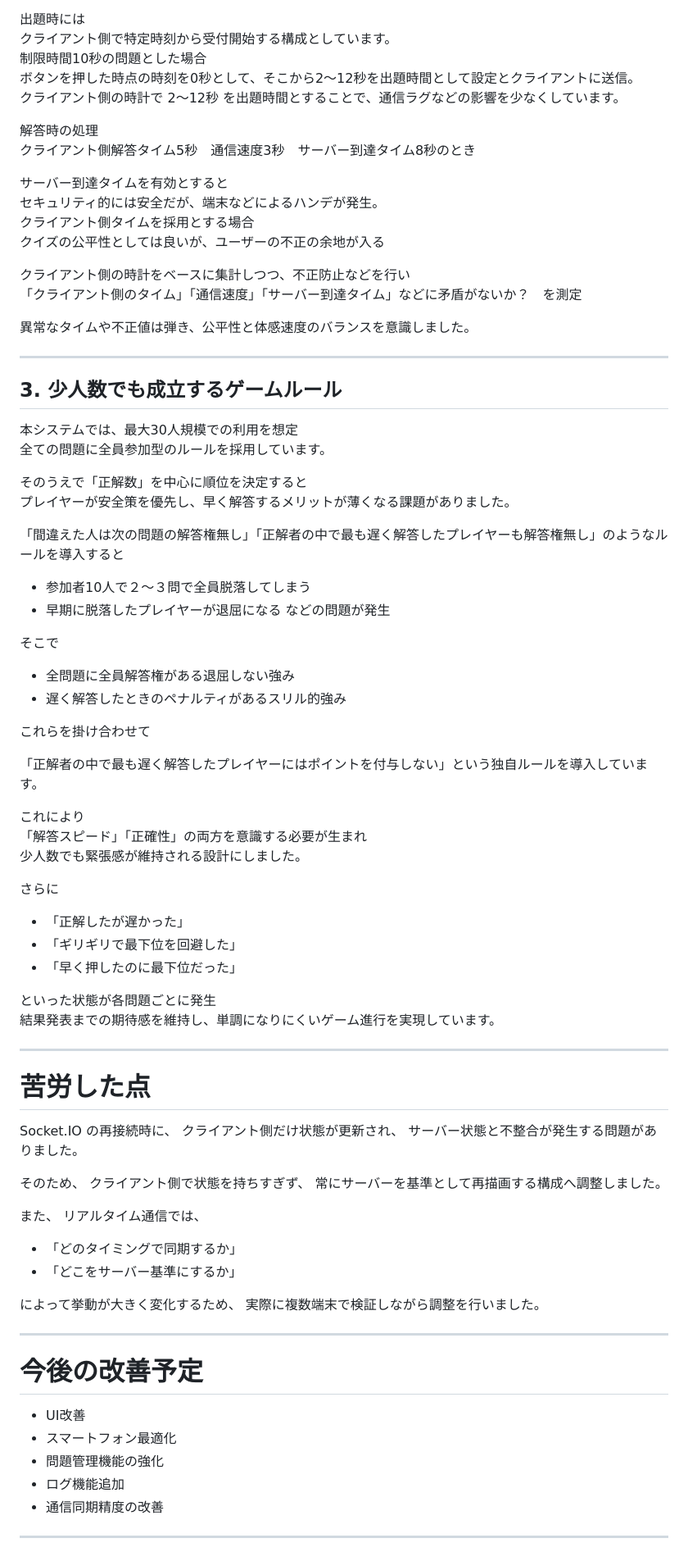
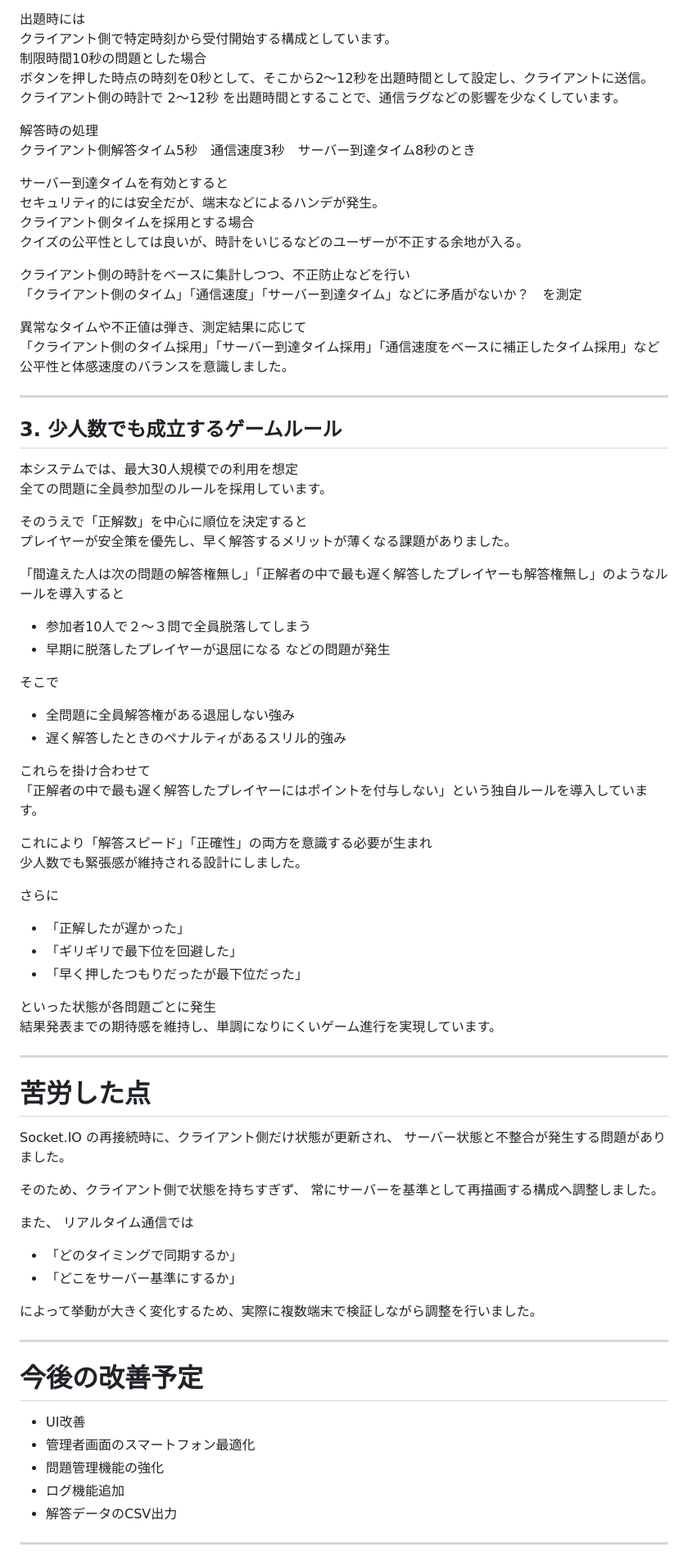
Before and after one commit to s-itou-235/quiz-app, a Markdown page: README.md, the part around one of its changes. Shown at 82% size. Rendered like a GitHub page.

```diff
--- a/README.md
+++ b/README.md
@@ -127,7 +140,7 @@ https://mou-fan-zu-feng-kuizutsuru.onrender.com/admin.html
 出題時には
 クライアント側で特定時刻から受付開始する構成としています。
 制限時間10秒の問題とした場合
-ボタンを押した時点の時刻を0秒として、そこから2～12秒を出題時間として設定とクライアントに送信。
+ボタンを押した時点の時刻を0秒として、そこから2～12秒を出題時間として設定し、クライアントに送信。
 クライアント側の時計で 2～12秒 を出題時間とすることで、通信ラグなどの影響を少なくしています。
 
 解答時の処理
@@ -136,12 +149,14 @@ https://mou-fan-zu-feng-kuizutsuru.onrender.com/admin.html
 サーバー到達タイムを有効とすると
 セキュリティ的には安全だが、端末などによるハンデが発生。
 クライアント側タイムを採用とする場合
-クイズの公平性としては良いが、ユーザーの不正の余地が入る
+クイズの公平性としては良いが、時計をいじるなどのユーザーが不正する余地が入る。
 
 クライアント側の時計をベースに集計しつつ、不正防止などを行い
 「クライアント側のタイム」「通信速度」「サーバー到達タイム」などに矛盾がないか？　を測定
 
-異常なタイムや不正値は弾き、公平性と体感速度のバランスを意識しました。
+異常なタイムや不正値は弾き、測定結果に応じて
+「クライアント側のタイム採用」「サーバー到達タイム採用」「通信速度をベースに補正したタイム採用」など
+公平性と体感速度のバランスを意識しました。
 
 ---
 
@@ -155,27 +170,25 @@ https://mou-fan-zu-feng-kuizutsuru.onrender.com/admin.html
 
 「間違えた人は次の問題の解答権無し」「正解者の中で最も遅く解答したプレイヤーも解答権無し」のようなルールを導入すると
 
-* 参加者10人で２～３問で全員脱落してしまう
-* 早期に脱落したプレイヤーが退屈になる
+- 参加者10人で２～３問で全員脱落してしまう
+- 早期に脱落したプレイヤーが退屈になる
 などの問題が発生
 
 そこで
-* 全問題に全員解答権がある退屈しない強み
-* 遅く解答したときのペナルティがあるスリル的強み
+- 全問題に全員解答権がある退屈しない強み
+- 遅く解答したときのペナルティがあるスリル的強み
 
 これらを掛け合わせて
-
 「正解者の中で最も遅く解答したプレイヤーにはポイントを付与しない」という独自ルールを導入しています。
 
-これにより
-「解答スピード」「正確性」の両方を意識する必要が生まれ
+これにより「解答スピード」「正確性」の両方を意識する必要が生まれ
 少人数でも緊張感が維持される設計にしました。
 
 さらに
 
 - 「正解したが遅かった」
 - 「ギリギリで最下位を回避した」
-- 「早く押したのに最下位だった」
+- 「早く押したつもりだったが最下位だった」
 
 といった状態が各問題ごとに発生
 結果発表までの期待感を維持し、単調になりにくいゲーム進行を実現しています。
@@ -184,31 +197,27 @@ https://mou-fan-zu-feng-kuizutsuru.onrender.com/admin.html
 
 # 苦労した点
 
-Socket.IO の再接続時に、
-クライアント側だけ状態が更新され、
+Socket.IO の再接続時に、クライアント側だけ状態が更新され、
 サーバー状態と不整合が発生する問題がありました。
 
-そのため、
-クライアント側で状態を持ちすぎず、
+そのため、クライアント側で状態を持ちすぎず、
 常にサーバーを基準として再描画する構成へ調整しました。
 
 また、
-リアルタイム通信では、
-
+リアルタイム通信では
 - 「どのタイミングで同期するか」
 - 「どこをサーバー基準にするか」
 
-によって挙動が大きく変化するため、
-実際に複数端末で検証しながら調整を行いました。
+によって挙動が大きく変化するため、実際に複数端末で検証しながら調整を行いました。
 
 ---
 
 # 今後の改善予定
 
 - UI改善
-- スマートフォン最適化
+- 管理者画面のスマートフォン最適化
 - 問題管理機能の強化
 - ログ機能追加
-- 通信同期精度の改善
+- 解答データのCSV出力
 
 ---
```
Also changed, not shown: other parts of README.md (+29 -36 lines).
